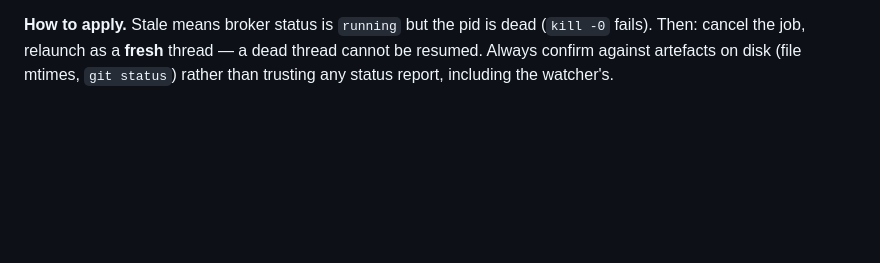
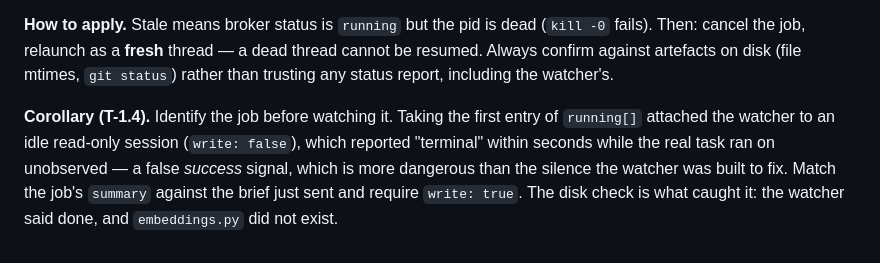
Before and after one commit to subhan-17h/CSRS, a Markdown page: tasks/lessons.md, the part around the change. Drawn GitHub-style; blank space fills up the shorter version.

```diff
--- a/tasks/lessons.md
+++ b/tasks/lessons.md
@@ -67,3 +67,10 @@ nothing surfaced that. Silence is indistinguishable from progress.
 fails). Then: cancel the job, relaunch as a **fresh** thread — a dead thread cannot be
 resumed. Always confirm against artefacts on disk (file mtimes, `git status`) rather
 than trusting any status report, including the watcher's.
+
+**Corollary (T-1.4).** Identify the job before watching it. Taking the first entry of
+`running[]` attached the watcher to an idle read-only session (`write: false`), which
+reported "terminal" within seconds while the real task ran on unobserved — a false
+*success* signal, which is more dangerous than the silence the watcher was built to fix.
+Match the job's `summary` against the brief just sent and require `write: true`. The
+disk check is what caught it: the watcher said done, and `embeddings.py` did not exist.
```
Also changed, not shown: CLAUDE.md (+5 -1 lines).
